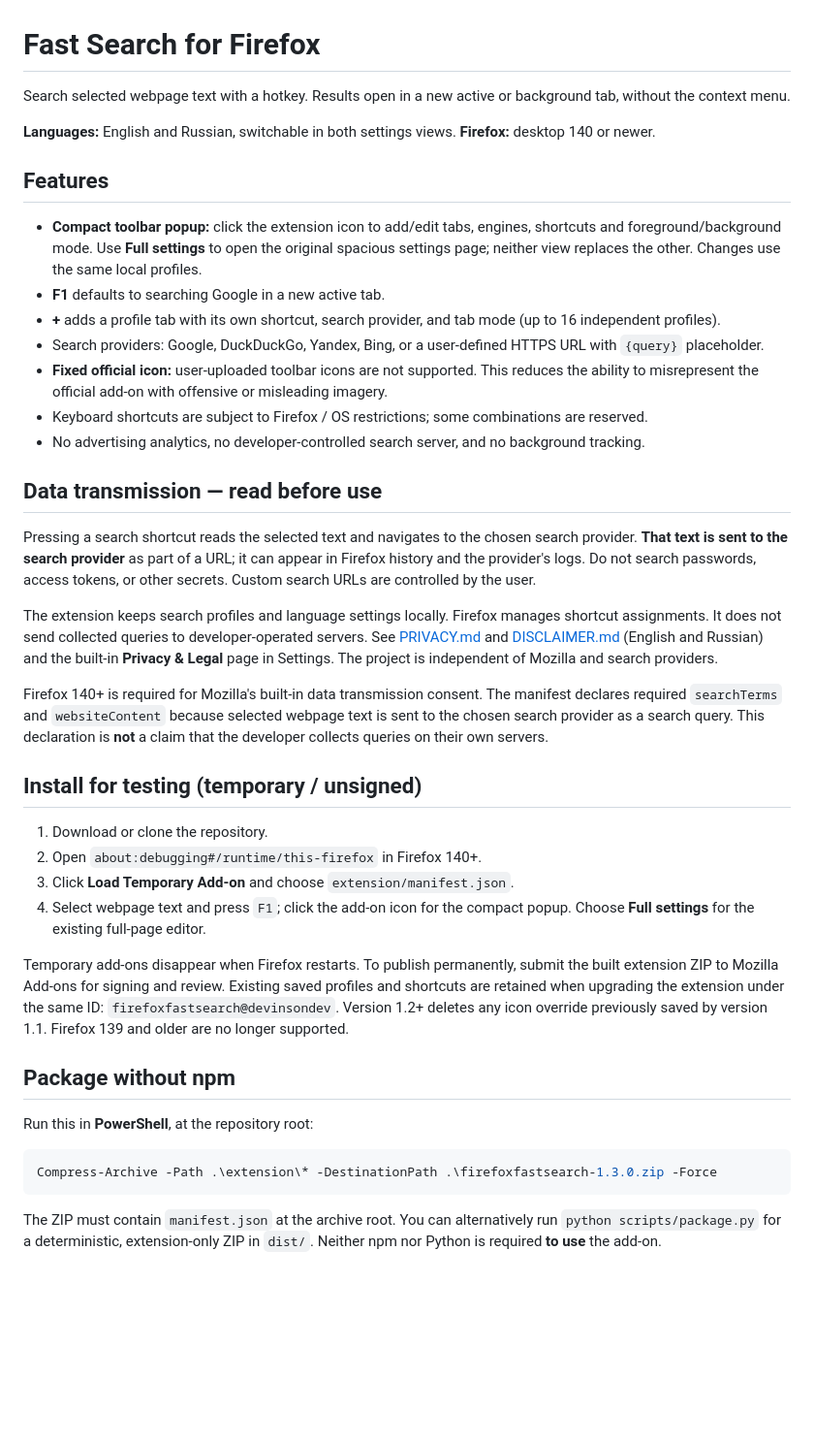
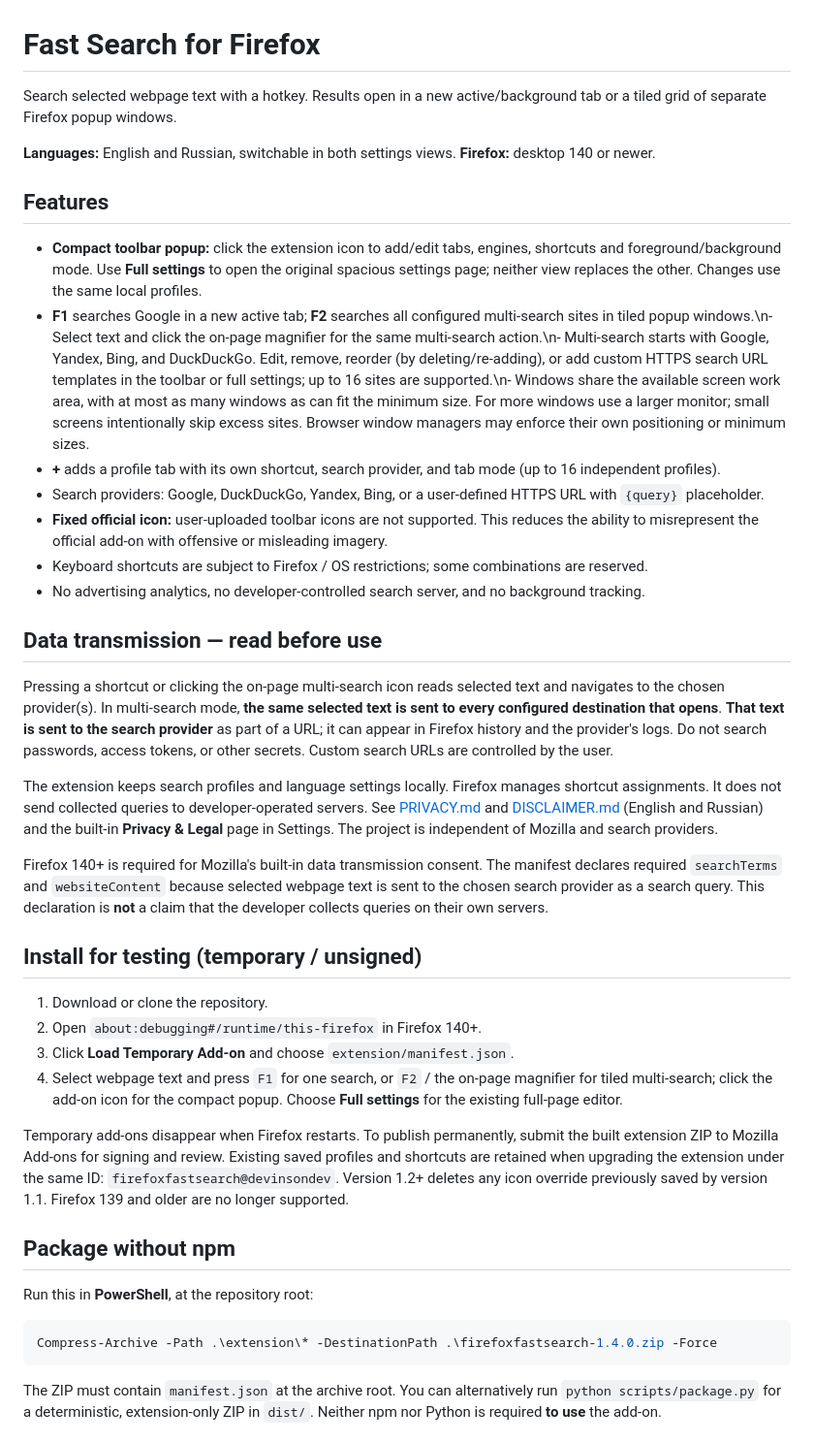
Before and after one commit to devinsondev/firefoxfastsearch, a Markdown page: README.md, the part around the change. Shown at 97% size. GitHub-like rendering; blank space fills up the shorter version.

Commit message:
docs: disclose multi-search destinations and update tests

````diff
--- a/README.md
+++ b/README.md
@@ -1,13 +1,13 @@
 # Fast Search for Firefox
 
-Search selected webpage text with a hotkey. Results open in a new active or background tab, without the context menu.
+Search selected webpage text with a hotkey. Results open in a new active/background tab or a tiled grid of separate Firefox popup windows.
 
 **Languages:** English and Russian, switchable in both settings views. **Firefox:** desktop 140 or newer.
 
 ## Features
 
 - **Compact toolbar popup:** click the extension icon to add/edit tabs, engines, shortcuts and foreground/background mode. Use **Full settings** to open the original spacious settings page; neither view replaces the other. Changes use the same local profiles.
-- **F1** defaults to searching Google in a new active tab.
+- **F1** searches Google in a new active tab; **F2** searches all configured multi-search sites in tiled popup windows.\n- Select text and click the on-page magnifier for the same multi-search action.\n- Multi-search starts with Google, Yandex, Bing, and DuckDuckGo. Edit, remove, reorder (by deleting/re-adding), or add custom HTTPS search URL templates in the toolbar or full settings; up to 16 sites are supported.\n- Windows share the available screen work area, with at most as many windows as can fit the minimum size. For more windows use a larger monitor; small screens intentionally skip excess sites. Browser window managers may enforce their own positioning or minimum sizes.
 - **+** adds a profile tab with its own shortcut, search provider, and tab mode (up to 16 independent profiles).
 - Search providers: Google, DuckDuckGo, Yandex, Bing, or a user-defined HTTPS URL with `{query}` placeholder.
 - **Fixed official icon:** user-uploaded toolbar icons are not supported. This reduces the ability to misrepresent the official add-on with offensive or misleading imagery.
@@ -16,7 +16,7 @@ Search selected webpage text with a hotkey. Results open in a new active or back
 
 ## Data transmission — read before use
 
-Pressing a search shortcut reads the selected text and navigates to the chosen search provider. **That text is sent to the search provider** as part of a URL; it can appear in Firefox history and the provider's logs. Do not search passwords, access tokens, or other secrets. Custom search URLs are controlled by the user.
+Pressing a shortcut or clicking the on-page multi-search icon reads selected text and navigates to the chosen provider(s). In multi-search mode, **the same selected text is sent to every configured destination that opens**. **That text is sent to the search provider** as part of a URL; it can appear in Firefox history and the provider's logs. Do not search passwords, access tokens, or other secrets. Custom search URLs are controlled by the user.
 
 The extension keeps search profiles and language settings locally. Firefox manages shortcut assignments. It does not send collected queries to developer-operated servers. See [PRIVACY.md](PRIVACY.md) and [DISCLAIMER.md](DISCLAIMER.md) (English and Russian) and the built-in **Privacy & Legal** page in Settings. The project is independent of Mozilla and search providers.
 
@@ -27,7 +27,7 @@ Firefox 140+ is required for Mozilla's built-in data transmission consent. The m
 1. Download or clone the repository.
 2. Open `about:debugging#/runtime/this-firefox` in Firefox 140+.
 3. Click **Load Temporary Add-on** and choose `extension/manifest.json`.
-4. Select webpage text and press `F1`; click the add-on icon for the compact popup. Choose **Full settings** for the existing full-page editor.
+4. Select webpage text and press `F1` for one search, or `F2` / the on-page magnifier for tiled multi-search; click the add-on icon for the compact popup. Choose **Full settings** for the existing full-page editor.
 
 Temporary add-ons disappear when Firefox restarts. To publish permanently, submit the built extension ZIP to Mozilla Add-ons for signing and review. Existing saved profiles and shortcuts are retained when upgrading the extension under the same ID: `firefoxfastsearch@devinsondev`. Version 1.2+ deletes any icon override previously saved by version 1.1. Firefox 139 and older are no longer supported.
 
@@ -36,7 +36,7 @@ Temporary add-ons disappear when Firefox restarts. To publish permanently, submi
 Run this in **PowerShell**, at the repository root:
 
 ```powershell
-Compress-Archive -Path .\extension\* -DestinationPath .\firefoxfastsearch-1.3.0.zip -Force
+Compress-Archive -Path .\extension\* -DestinationPath .\firefoxfastsearch-1.4.0.zip -Force
 ```
 
 The ZIP must contain `manifest.json` at the archive root. You can alternatively run `python scripts/package.py` for a deterministic, extension-only ZIP in `dist/`. Neither npm nor Python is required **to use** the add-on.
````
